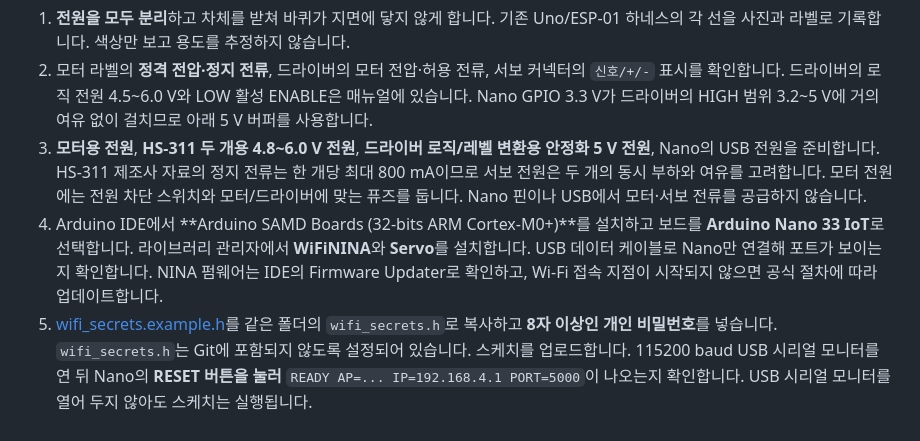
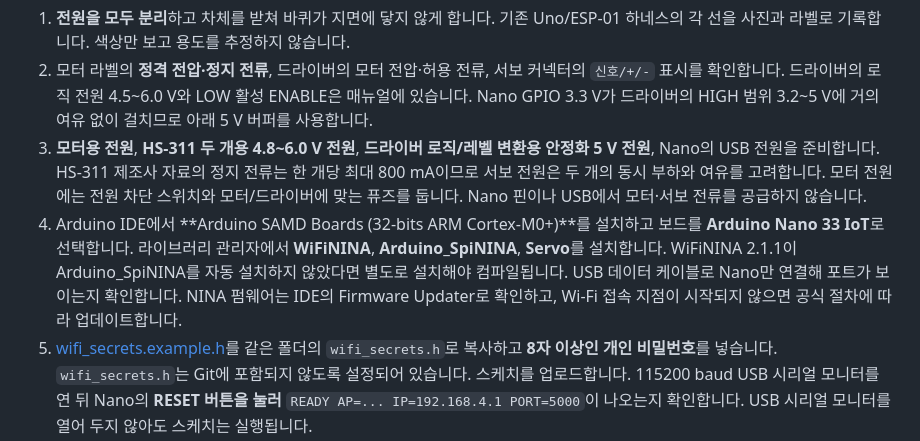
Before and after one commit to choisw2718/PowerOn, a Markdown page: arduino/Nano_33_IoT/WIRING.ko.md, the part around the change. GitHub-like rendering.

```diff
--- a/arduino/Nano_33_IoT/WIRING.ko.md
+++ b/arduino/Nano_33_IoT/WIRING.ko.md
@@ -13,7 +13,7 @@
 1. **전원을 모두 분리**하고 차체를 받쳐 바퀴가 지면에 닿지 않게 합니다. 기존 Uno/ESP-01 하네스의 각 선을 사진과 라벨로 기록합니다. 색상만 보고 용도를 추정하지 않습니다.
 2. 모터 라벨의 **정격 전압·정지 전류**, 드라이버의 모터 전압·허용 전류, 서보 커넥터의 `신호/+/-` 표시를 확인합니다. 드라이버의 로직 전원 4.5~6.0 V와 LOW 활성 ENABLE은 매뉴얼에 있습니다. Nano GPIO 3.3 V가 드라이버의 HIGH 범위 3.2~5 V에 거의 여유 없이 걸치므로 아래 5 V 버퍼를 사용합니다.
 3. **모터용 전원**, **HS-311 두 개용 4.8~6.0 V 전원**, **드라이버 로직/레벨 변환용 안정화 5 V 전원**, Nano의 USB 전원을 준비합니다. HS-311 제조사 자료의 정지 전류는 한 개당 최대 800 mA이므로 서보 전원은 두 개의 동시 부하와 여유를 고려합니다. 모터 전원에는 전원 차단 스위치와 모터/드라이버에 맞는 퓨즈를 둡니다. Nano 핀이나 USB에서 모터·서보 전류를 공급하지 않습니다.
-4. Arduino IDE에서 **Arduino SAMD Boards (32-bits ARM Cortex-M0+)**를 설치하고 보드를 **Arduino Nano 33 IoT**로 선택합니다. 라이브러리 관리자에서 **WiFiNINA**와 **Servo**를 설치합니다. USB 데이터 케이블로 Nano만 연결해 포트가 보이는지 확인합니다. NINA 펌웨어는 IDE의 Firmware Updater로 확인하고, Wi-Fi 접속 지점이 시작되지 않으면 공식 절차에 따라 업데이트합니다.
+4. Arduino IDE에서 **Arduino SAMD Boards (32-bits ARM Cortex-M0+)**를 설치하고 보드를 **Arduino Nano 33 IoT**로 선택합니다. 라이브러리 관리자에서 **WiFiNINA**, **Arduino_SpiNINA**, **Servo**를 설치합니다. WiFiNINA 2.1.1이 Arduino_SpiNINA를 자동 설치하지 않았다면 별도로 설치해야 컴파일됩니다. USB 데이터 케이블로 Nano만 연결해 포트가 보이는지 확인합니다. NINA 펌웨어는 IDE의 Firmware Updater로 확인하고, Wi-Fi 접속 지점이 시작되지 않으면 공식 절차에 따라 업데이트합니다.
 5. [wifi_secrets.example.h](wifi_secrets.example.h)를 같은 폴더의 `wifi_secrets.h`로 복사하고 **8자 이상인 개인 비밀번호**를 넣습니다. `wifi_secrets.h`는 Git에 포함되지 않도록 설정되어 있습니다. 스케치를 업로드합니다. 115200 baud USB 시리얼 모니터를 연 뒤 Nano의 **RESET 버튼을 눌러** `READY AP=... IP=192.168.4.1 PORT=5000`이 나오는지 확인합니다. USB 시리얼 모니터를 열어 두지 않아도 스케치는 실행됩니다.
 6. 멀티미터로 각 전원의 극성·전압을 따로 측정합니다. Nano는 **3.3 V 입출력이고 5 V 입력을 허용하지 않습니다.** 드라이버/서보의 5 V 선을 Nano D핀이나 3V3에 연결하지 않습니다. Nano의 `+5V` 핀은 별도 납땜 점퍼 조건이 있는 USB 측 전원 핀이므로 여기서는 쓰지 않습니다. Nano 전원을 USB 대신 VIN으로 바꾸려면 공식 VIN 범위와 발열을 별도로 검토합니다.
 
```
Also changed, not shown: arduino/Nano_33_IoT/README.md (+6 -2 lines).
